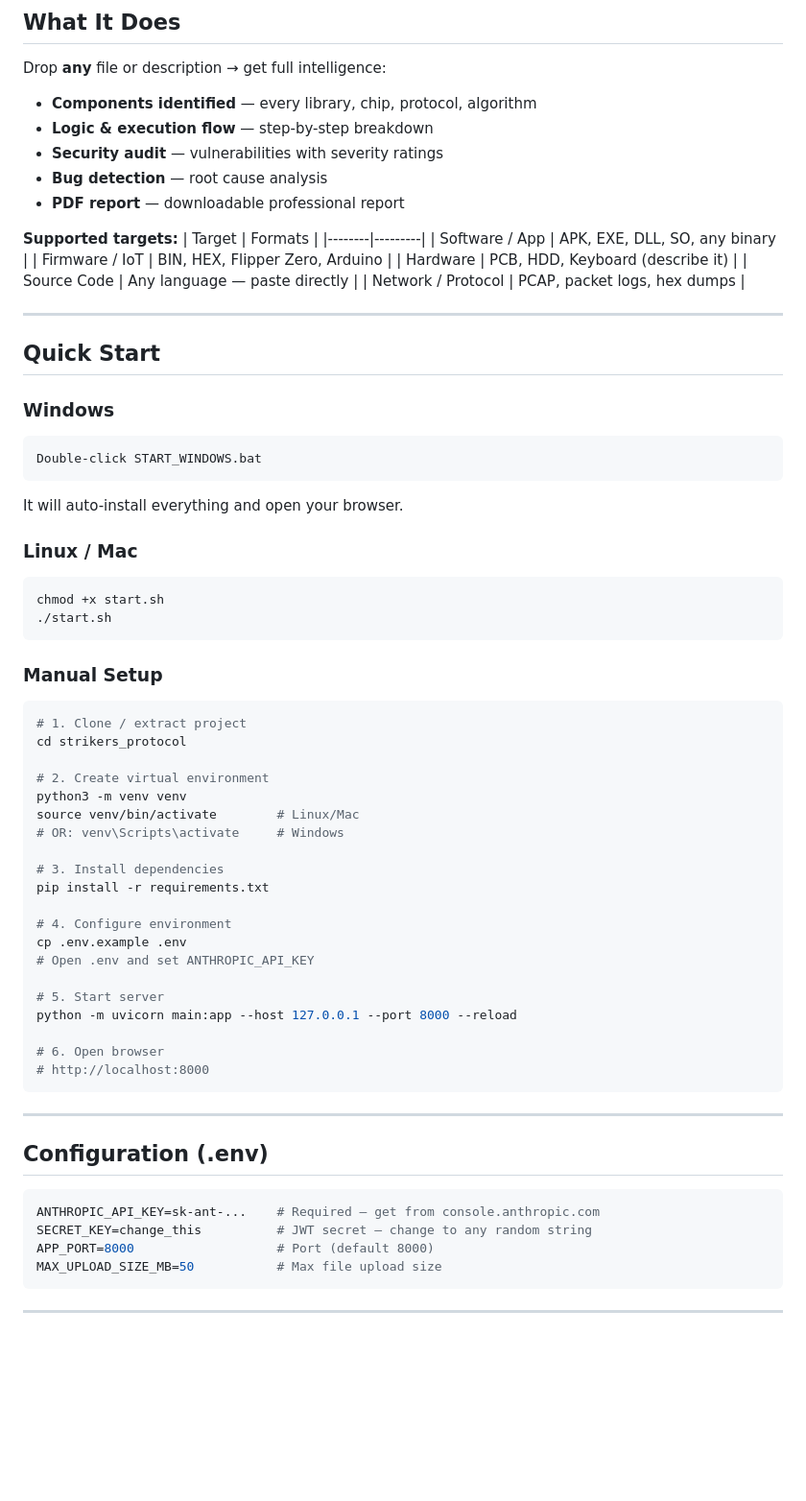
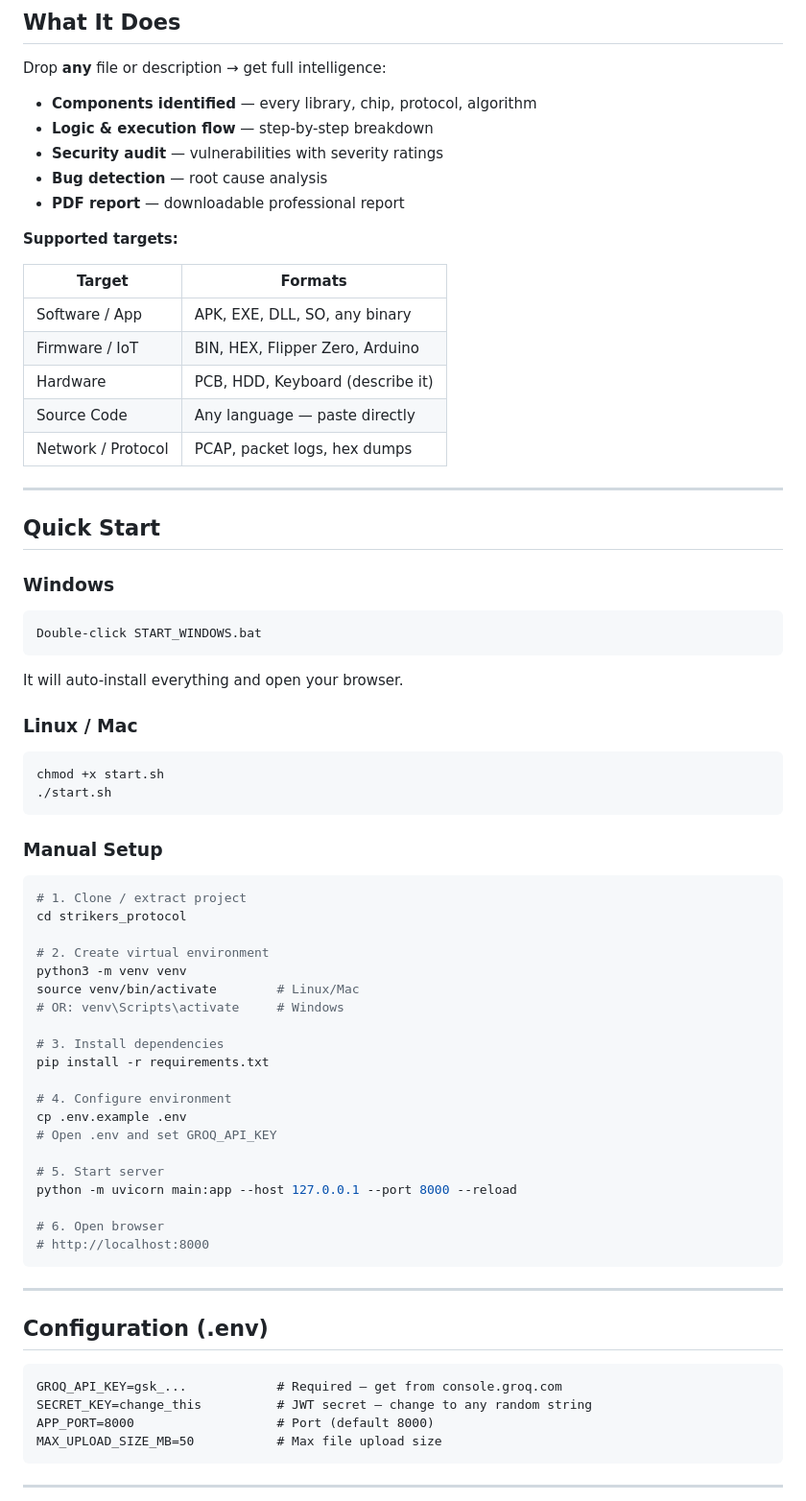
Before and after one commit to strikers-protocol/re-intel-engine, a Markdown page: README.md, the part around one of its changes. Shown at 96% size. Rendered like a GitHub page; blank space fills up the shorter version.

````diff
--- a/README.md
+++ b/README.md
@@ -13,6 +27,7 @@ Drop **any** file or description → get full intelligence:
 - **PDF report** — downloadable professional report
 
 **Supported targets:**
+
 | Target | Formats |
 |--------|---------|
 | Software / App | APK, EXE, DLL, SO, any binary |
@@ -26,18 +41,22 @@ Drop **any** file or description → get full intelligence:
 ## Quick Start
 
 ### Windows
-```
+
+```cmd
 Double-click START_WINDOWS.bat
 ```
+
 It will auto-install everything and open your browser.
 
 ### Linux / Mac
+
 ```bash
 chmod +x start.sh
 ./start.sh
 ```
 
 ### Manual Setup
+
 ```bash
 # 1. Clone / extract project
 cd strikers_protocol
@@ -52,7 +71,7 @@ pip install -r requirements.txt
 
 # 4. Configure environment
 cp .env.example .env
-# Open .env and set ANTHROPIC_API_KEY
+# Open .env and set GROQ_API_KEY
 
 # 5. Start server
 python -m uvicorn main:app --host 127.0.0.1 --port 8000 --reload
@@ -65,8 +84,8 @@ python -m uvicorn main:app --host 127.0.0.1 --port 8000 --reload
 
 ## Configuration (.env)
 
-```env
-ANTHROPIC_API_KEY=sk-ant-...    # Required — get from console.anthropic.com
+```
+GROQ_API_KEY=gsk_...            # Required — get from console.groq.com
 SECRET_KEY=change_this          # JWT secret — change to any random string
 APP_PORT=8000                   # Port (default 8000)
 MAX_UPLOAD_SIZE_MB=50           # Max file upload size
````
Also changed, not shown: other parts of README.md (+27 -11 lines).
